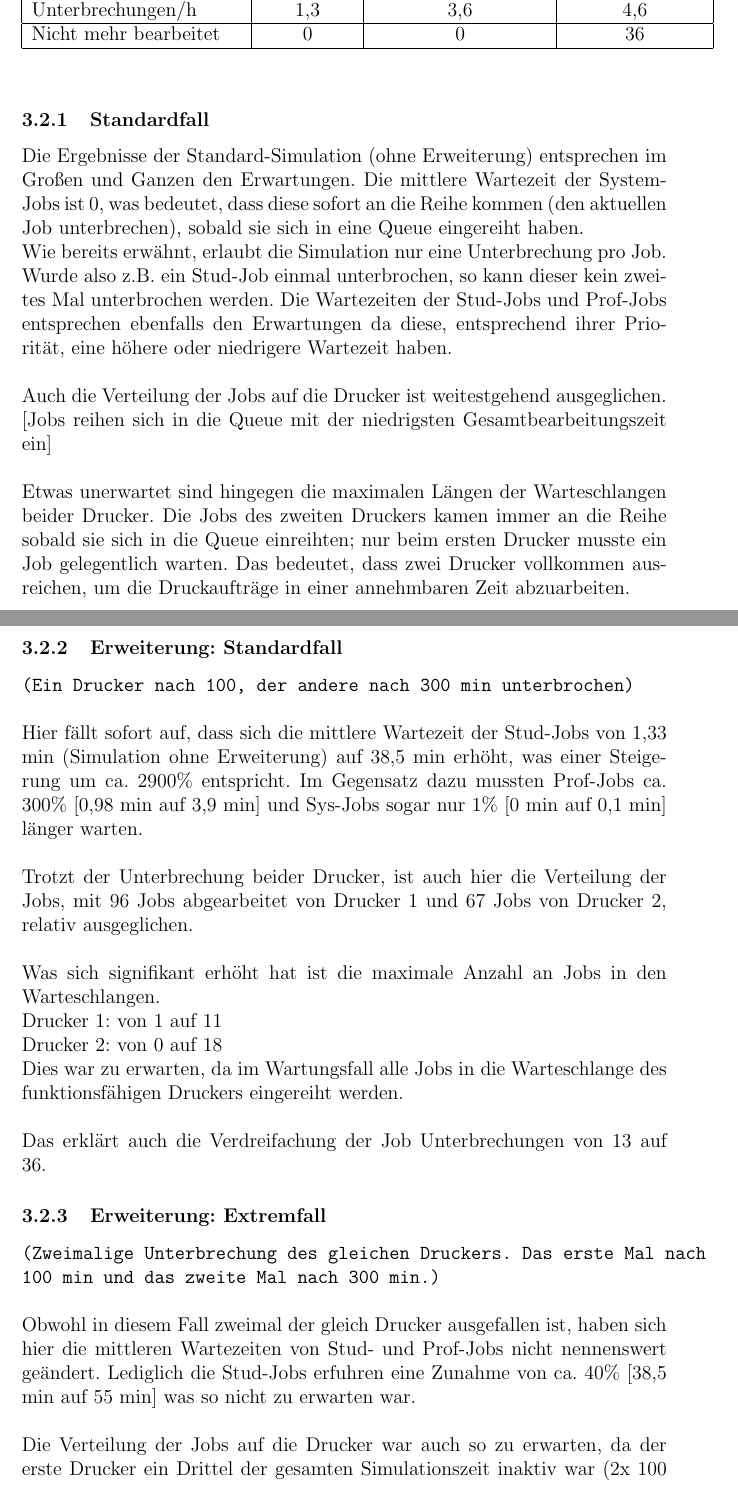
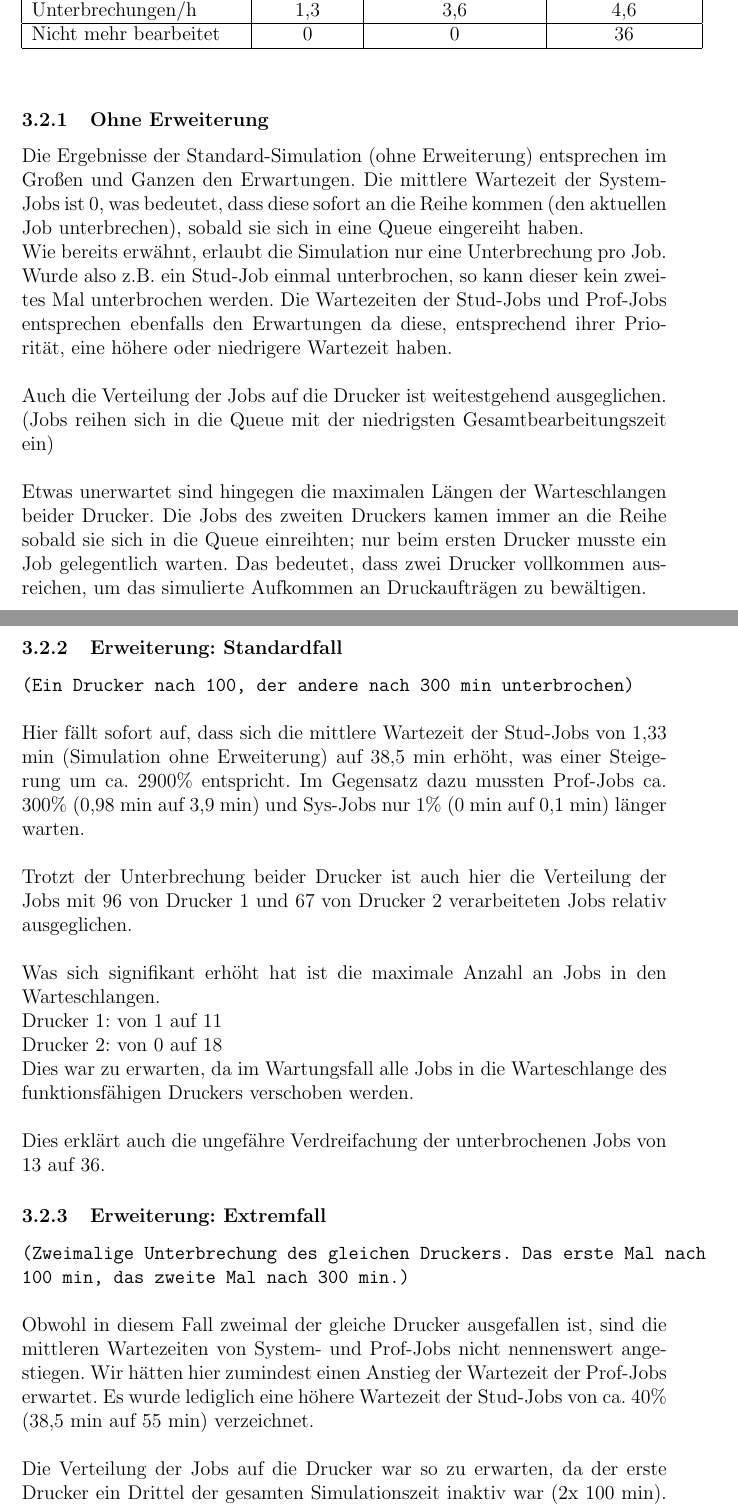
Before and after one commit to samydafir/Simulation-Project, a LaTeX document (sim_proj.tex): two parts of pages 5 and 6 of 6, joined at a grey line, cut so that both start at the same text. Compiled offline with pdfLaTeX.

Commit message:
Korrektur v3

```diff
--- a/sim_proj.tex
+++ b/sim_proj.tex
@@ -106,42 +106,45 @@
 	\end{tabular}
 	\\
 	\\
-	\subsubsection{Standardfall}
+	\subsubsection{Ohne Erweiterung}
 	Die Ergebnisse der Standard-Simulation (ohne Erweiterung) entsprechen im Großen und Ganzen den Erwartungen. Die mittlere Wartezeit der System-Jobs ist 0, was bedeutet, dass diese sofort an die Reihe
 	kommen (den aktuellen Job unterbrechen), sobald sie sich in eine Queue eingereiht haben. \\
 	Wie bereits erwähnt, erlaubt die Simulation nur eine Unterbrechung pro Job. Wurde also z.B. ein Stud-Job einmal unterbrochen, so kann dieser kein zweites Mal unterbrochen werden.
 	Die Wartezeiten der Stud-Jobs und Prof-Jobs entsprechen ebenfalls den Erwartungen da diese, entsprechend ihrer Priorität, eine höhere oder niedrigere Wartezeit haben.\\
 	\\
 	Auch die Verteilung der Jobs auf die Drucker ist weitestgehend ausgeglichen.
-	[Jobs reihen sich in die Queue mit der niedrigsten Gesamtbearbeitungszeit ein]\\
+	(Jobs reihen sich in die Queue mit der niedrigsten Gesamtbearbeitungszeit ein)\\
 	\\
 	Etwas unerwartet sind hingegen die maximalen Längen der Warteschlangen beider Drucker. Die Jobs des zweiten Druckers kamen immer an die Reihe sobald sie sich in die Queue einreihten; nur beim
-	ersten Drucker musste ein Job gelegentlich warten. Das bedeutet, dass zwei Drucker vollkommen ausreichen, um die Druckaufträge in einer annehmbaren Zeit abzuarbeiten.\\
+	ersten Drucker musste ein Job gelegentlich warten. Das bedeutet, dass zwei Drucker vollkommen ausreichen, um das simulierte Aufkommen an Druckaufträgen zu bewältigen.\\
 
 
 	\subsubsection{Erweiterung: Standardfall}
 	\texttt{(Ein Drucker nach 100, der andere nach 300 min unterbrochen)}
-	 \\
-	 \\
+	\\
+	\\
 	Hier fällt sofort auf, dass sich die mittlere Wartezeit der Stud-Jobs von 1,33 min (Simulation ohne Erweiterung)  auf 38,5 min erhöht, was einer Steigerung um ca. 2900\% entspricht. Im Gegensatz dazu
-	mussten Prof-Jobs ca. 300\% [0,98 min auf 3,9 min] und Sys-Jobs sogar nur 1\% [0 min auf 0,1 min] länger warten.\\
+	mussten Prof-Jobs ca. 300\% (0,98 min auf 3,9 min) und Sys-Jobs nur 1\% (0 min auf 0,1 min) länger warten.\\
 	\\
-	Trotzt der Unterbrechung beider Drucker, ist auch hier die Verteilung der Jobs, mit 96 Jobs abgearbeitet von Drucker 1 und 67 Jobs von Drucker 2, relativ ausgeglichen.\\
+	Trotzt der Unterbrechung beider Drucker ist auch hier die Verteilung der Jobs mit 96 von Drucker 1  und 67 von Drucker 2 verarbeiteten Jobs relativ ausgeglichen.\\
 	\\
 	Was sich signifikant erhöht hat ist die maximale Anzahl an Jobs in den Warteschlangen. \\
 	Drucker 1: von 1 auf 11\\
 	Drucker 2: von 0 auf 18\\
-	Dies war zu erwarten, da im Wartungsfall alle Jobs in die Warteschlange des funktionsfähigen Druckers eingereiht werden.\\
+	Dies war zu erwarten, da im Wartungsfall alle Jobs in die Warteschlange des funktionsfähigen Druckers verschoben werden.\\
 	\\
-	Das erklärt auch die Verdreifachung der Job Unterbrechungen von 13 auf 36.
+	Dies erklärt auch die ungefähre Verdreifachung der unterbrochenen Jobs von 13 auf 36.
 
 	\subsubsection{Erweiterung: Extremfall}
-	\texttt{(Zweimalige Unterbrechung des gleichen Druckers. Das erste Mal nach 100 min und das zweite Mal nach 300 min.)}
-	\\ \\
-	Obwohl in diesem Fall zweimal der gleich Drucker ausgefallen ist, haben sich hier die mittleren Wartezeiten von Stud- und Prof-Jobs nicht nennenswert geändert. Lediglich die Stud-Jobs erfuhren eine
-	Zunahme von ca. 40\% [38,5 min auf 55 min] was so nicht zu erwarten war.\\
+	\texttt{(Zweimalige Unterbrechung des gleichen Druckers. Das erste Mal
+	nach 100 min, das zweite Mal nach 300 min.)}
 	\\
-	Die Verteilung der Jobs auf die Drucker war auch so zu erwarten, da der erste Drucker ein Drittel der gesamten Simulationszeit inaktiv war (2x 100 min). Dies spiegelt sich auch in den maximalen und
+	\\
+	Obwohl in diesem Fall zweimal der gleiche Drucker ausgefallen ist, sind die mittleren Wartezeiten von System- und Prof-Jobs nicht nennenswert angestiegen. Wir hätten hier zumindest
+	einen Anstieg der Wartezeit der Prof-Jobs erwartet. Es wurde lediglich eine höhere Wartezeit der Stud-Jobs von ca. 40\% (38,5 min auf 55 min) verzeichnet.
+	\\
+	\\
+	Die Verteilung der Jobs auf die Drucker war so zu erwarten, da der erste Drucker ein Drittel der gesamten Simulationszeit inaktiv war (2x 100 min). Dies spiegelt sich auch in den maximalen und
 	mittleren Längen der Warteschlangen beider Drucker wider.
 
 \end{document}
```
Also changed, not shown: sim_proj.pdf, sim_proj.tex (14 more changed lines).
